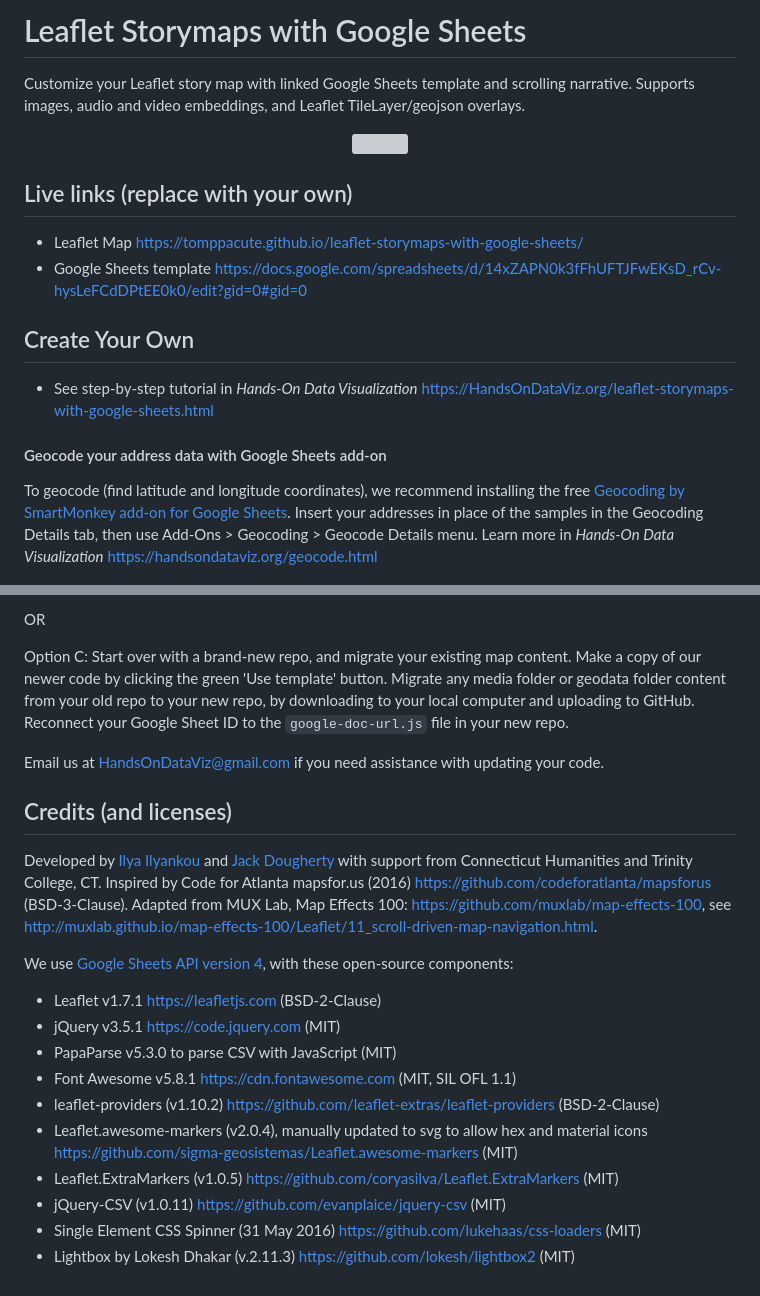
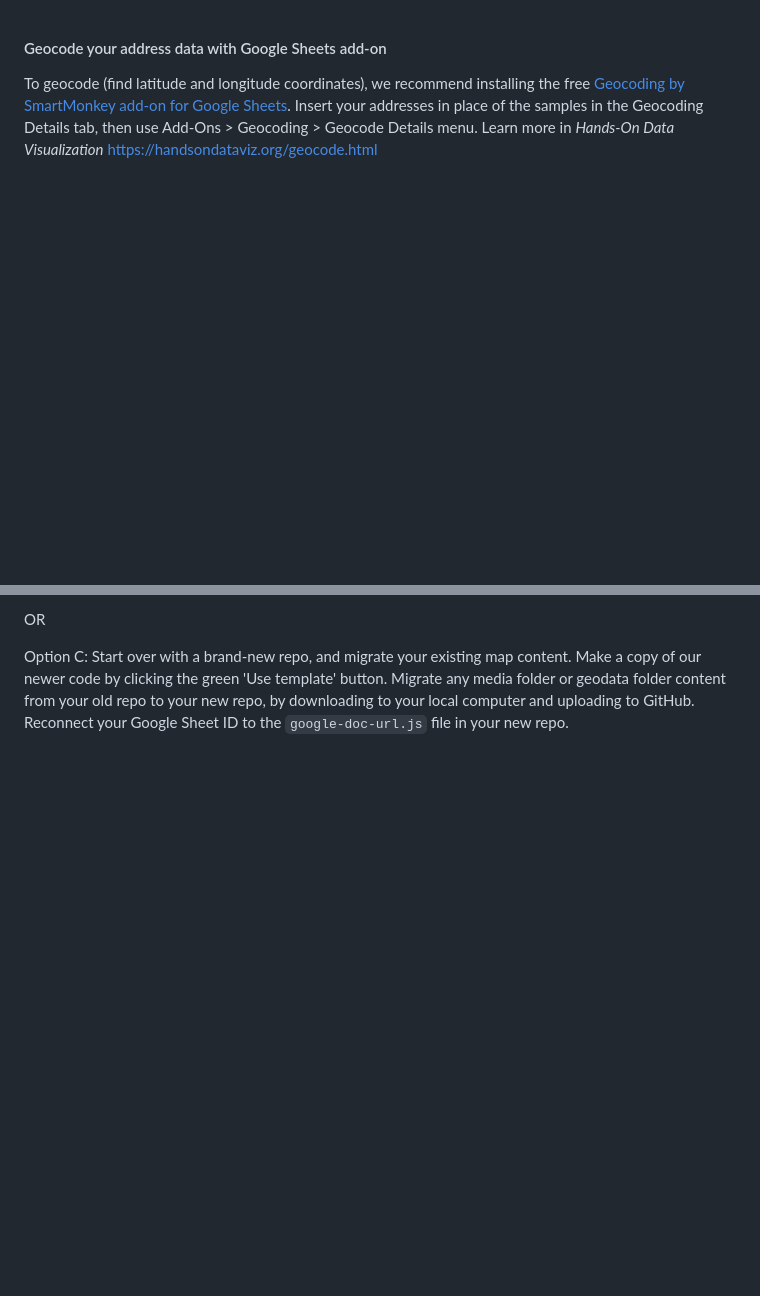
Before and after one commit to tomppacute/leaflet-storymaps-with-google-sheets, a Markdown page: README.md, 2 parts joined by grey strips. Drawn GitHub-style; blank space fills up the shorter version; grey boxes are pictures that could not be loaded.

Commit message:
Update README.md
removing some things from the readme. in an effort to personalize the readme

```diff
--- a/README.md
+++ b/README.md
@@ -1,18 +1,3 @@
-# Leaflet Storymaps with Google Sheets
-Customize your Leaflet story map with linked Google Sheets template and scrolling narrative.
-Supports images, audio and video embeddings, and Leaflet TileLayer/geojson overlays.
-
-<p align="center">
-  <img src="./leaflet-storymaps-demo.gif" title="Storymaps demo" width="100%" />
-</p>
-
-## Live links (replace with your own)
-- Leaflet Map https://tomppacute.github.io/leaflet-storymaps-with-google-sheets/
-- Google Sheets template https://docs.google.com/spreadsheets/d/14xZAPN0k3fFhUFTJFwEKsD_rCv-hysLeFCdDPtEE0k0/edit?gid=0#gid=0
-
-## Create Your Own
-- See step-by-step tutorial in *Hands-On Data Visualization* https://HandsOnDataViz.org/leaflet-storymaps-with-google-sheets.html
-
 #### Geocode your address data with Google Sheets add-on
 To geocode (find latitude and longitude coordinates), we recommend installing the free [Geocoding by SmartMonkey add-on for Google Sheets](https://gsuite.google.com/marketplace/app/geocoding_by_smartmonkey/1033231575312). Insert your addresses in place of the samples in the Geocoding Details tab, then use Add-Ons > Geocoding > Geocode Details menu. Learn more in *Hands-On Data Visualization* https://handsondataviz.org/geocode.html
 
@@ -44,21 +29,3 @@ Warning: Since this operation might overwrite some of your code, go to *Code > D
 OR
 
 Option C: Start over with a brand-new repo, and migrate your existing map content. Make a copy of our newer code by clicking the green 'Use template' button. Migrate any media folder or geodata folder content from your old repo to your new repo, by downloading to your local computer and uploading to GitHub. Reconnect your Google Sheet ID to the `google-doc-url.js` file in your new repo.
-
-Email us at [HandsOnDataViz@gmail.com](handsondataviz@gmail.com) if you need assistance with updating your code.
-
-## Credits (and licenses)
-Developed by [Ilya Ilyankou](https://github.com/ilyankou) and [Jack Dougherty](https://github.com/jackdougherty) with support from Connecticut Humanities and Trinity College, CT. Inspired by Code for Atlanta mapsfor.us (2016) https://github.com/codeforatlanta/mapsforus (BSD-3-Clause). Adapted from MUX Lab, Map Effects 100: https://github.com/muxlab/map-effects-100, see http://muxlab.github.io/map-effects-100/Leaflet/11_scroll-driven-map-navigation.html.
-
-We use [Google Sheets API version 4](https://developers.google.com/sheets/api), with these open-source components:
-
-- Leaflet v1.7.1 https://leafletjs.com (BSD-2-Clause)
-- jQuery v3.5.1 https://code.jquery.com (MIT)
-- PapaParse v5.3.0 to parse CSV with JavaScript (MIT)
-- Font Awesome v5.8.1 https://cdn.fontawesome.com (MIT, SIL OFL 1.1)
-- leaflet-providers (v1.10.2) https://github.com/leaflet-extras/leaflet-providers (BSD-2-Clause)
-- Leaflet.awesome-markers (v2.0.4), manually updated to svg to allow hex and material icons https://github.com/sigma-geosistemas/Leaflet.awesome-markers (MIT)
-- Leaflet.ExtraMarkers (v1.0.5) https://github.com/coryasilva/Leaflet.ExtraMarkers (MIT)
-- jQuery-CSV (v1.0.11) https://github.com/evanplaice/jquery-csv (MIT)
-- Single Element CSS Spinner (31 May 2016) https://github.com/lukehaas/css-loaders (MIT)
-- Lightbox by Lokesh Dhakar (v.2.11.3) https://github.com/lokesh/lightbox2 (MIT)
```
